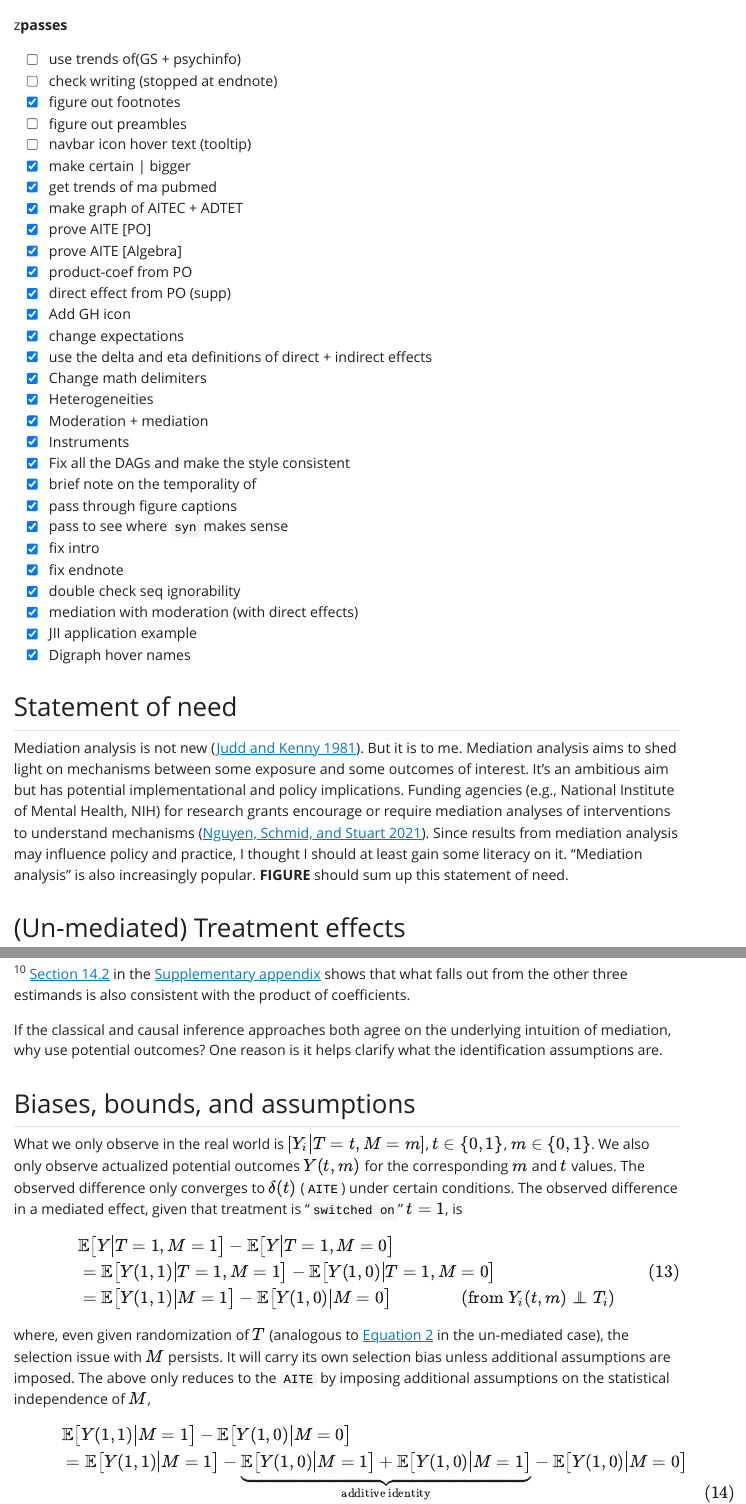
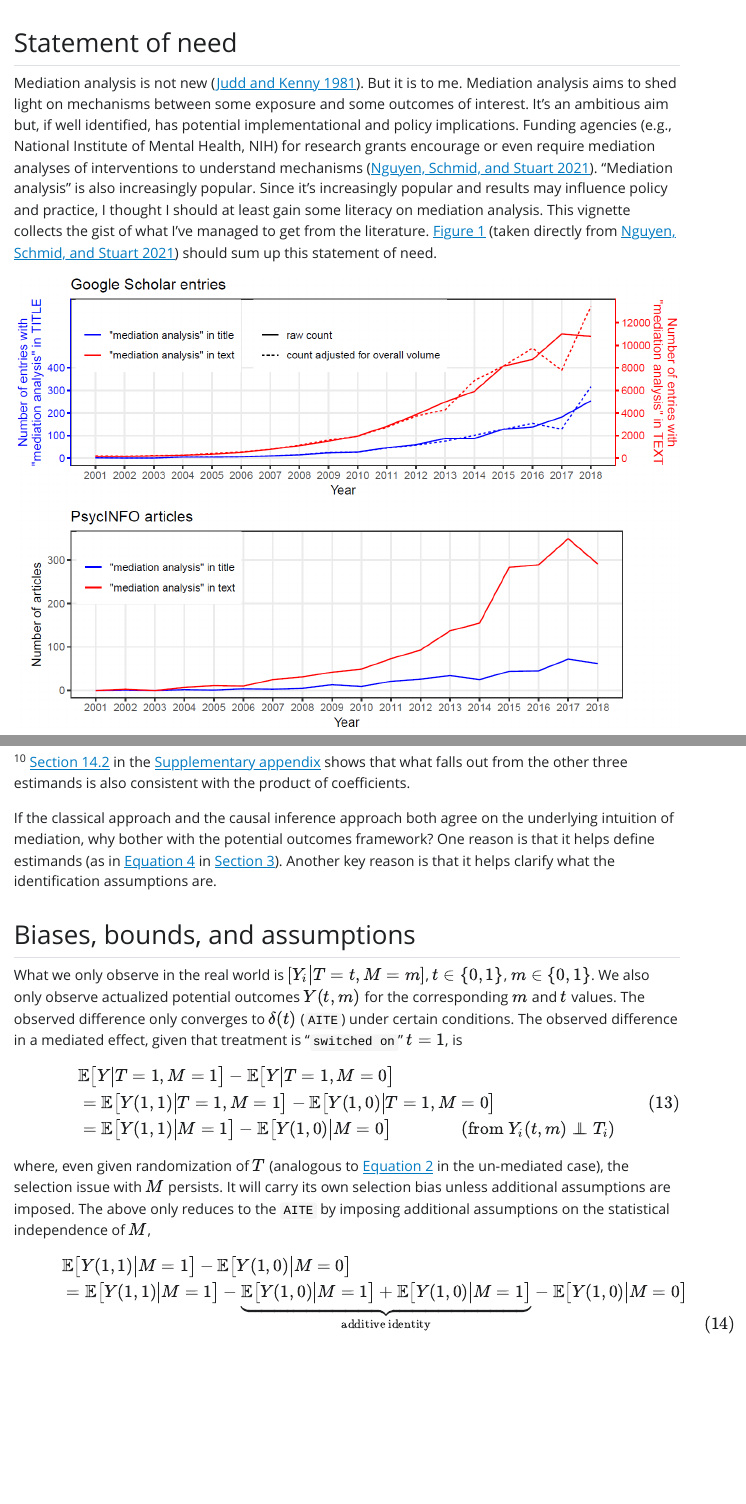
Before and after one commit to LSYS/cma, a Quarto document (index.qmd): the page in a window 1100 px wide, from 180 px down, and a second part further down, joined at a grey line. The pictures show the output file _build/index.html that the author committed with the source, opened offline; Quarto's library style sheets are replaced by a plain one without menus.

Commit message:
==> Finalizing note

````diff
--- a/_quarto.yml
+++ b/_quarto.yml
@@ -10,7 +10,7 @@ book:
   date-format: MMMM D, YYYY
   chapters:
     - index.qmd
-  downloads: [pdf, epub, docx]
+  downloads: [pdf]
   navbar:
     title: " "
     left:
@@ -75,6 +75,3 @@ format:
       - file: assets/packages.tex
       - assets/macros.tex
     keep-tex: false
-
-  epub:
-    include-before-header: assets/macros.tex
--- a/index.qmd
+++ b/index.qmd
@@ -22,41 +22,6 @@ $$
 ```
 :::
 
-::: {.hidden}
-
-z**passes**
-
-* [x] use trends of(GS + psychinfo)
-* [x] check writing (stopped at endnote)
-* [x] figure out footnotes
-* [x] figure out preambles
-* [ ] navbar icon hover text (tooltip)
-* [x] make certain | bigger
-* [x] get trends of ma pubmed
-* [x] make graph of AITEC + ADTET
-* [x] prove AITE [PO]
-* [x] prove AITE [Algebra]
-* [x] product-coef from PO
-* [x] direct effect from PO (supp)
-* [x] Add GH icon
-* [x] change expectations
-* [x] use the delta and eta definitions of direct + indirect effects
-* [x] Change math delimiters
-* [x] Heterogeneities
-* [x] Moderation + mediation
-* [x] Instruments
-* [x] Fix all the DAGs and make the style consistent
-* [x] brief note on the temporality of
-* [x] pass through figure captions
-* [x] pass to see where `syn` makes sense
-* [x] fix intro
-* [x] fix endnote
-* [x] double check seq ignorability
-* [x] mediation with moderation (with direct effects)
-* [x] JII application example
-* [x] Digraph hover names
-:::
-
 <!------------------------------------------------------------->
 <!------------------------------------------------------------->
 <!-- Statement of need -->
@@ -69,7 +34,7 @@ Mediation analysis aims to shed light on mechanisms between some exposure and so
 It's an ambitious aim but, if well identified, has potential implementational and policy implications.
 Funding agencies (e.g., National Institute of Mental Health, NIH) for research grants encourage or even require mediation analyses of interventions to understand mechanisms [@Nguyen2021-oj].
 "Mediation analysis" is also increasingly popular.
-Since it's increasingly popular and results may influence policy and practice, I thought I should at least gain some literacy on it.
+Since it's increasingly popular and results may influence policy and practice, I thought I should at least gain some literacy on mediation analysis.
 This vignette collects the gist of what I've managed to get from the literature.
 @fig-Nguyen-Schmid-Stuart-Figure1 [ ] [taken directly from @Nguyen2021-oj] should sum up this statement of need.
 
````
Also changed, not shown: _build/Causal-Mediation-Analysis.pdf (added), _build/assets/figures/Nguyen-Schmid-Stuart-Figure1.png (added), _build/index.html, _build/search.json, index.qmd (14 more changed lines).
